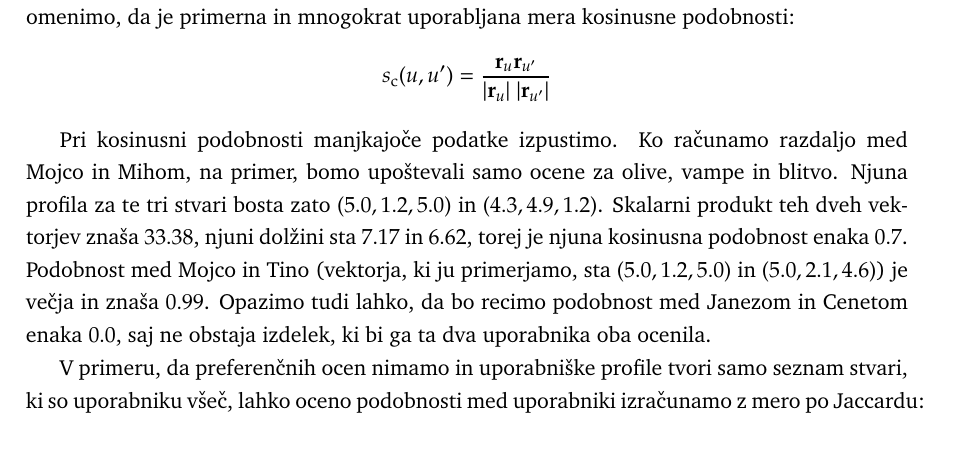
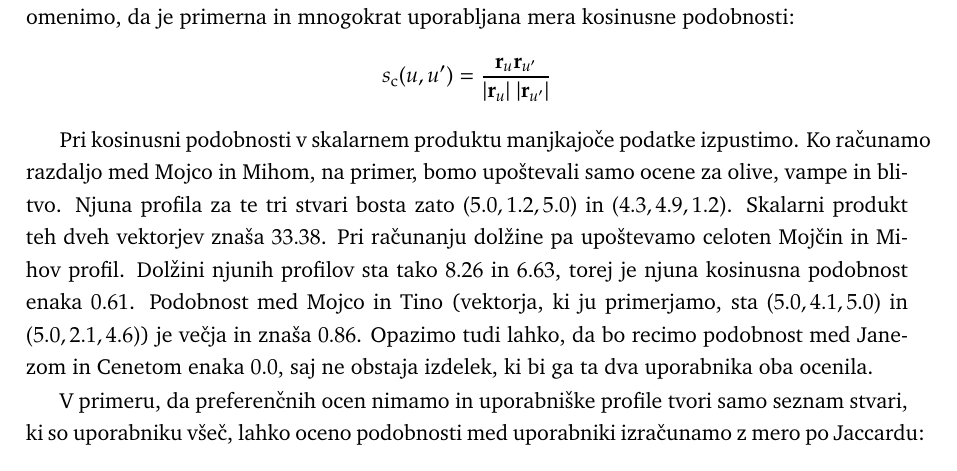
Before and after one commit to nyanSpruk/uozp-zapiski, a LaTeX book (zapiski.tex, which reads priporocanje.tex): part of page 75 of 101, cut so that both start at the same text. Compiled offline with pdfLaTeX.

Commit message:
Recomendation systems: fix cosine similarity

```diff
--- a/priporocanje.tex
+++ b/priporocanje.tex
@@ -118,7 +118,7 @@ Za danega uporabnika $u$ nas zanima, kako podobni so mu ostali uporabniki. Dolo
 $$ s_{\rm c}(u,u')={{\bf r}_u {\bf r}_{u'} \over |{\bf r}_u|\ |{\bf r}_{u'}|}$$
 %
 
-Pri kosinusni podobnosti manjkajoče podatke izpustimo. Ko računamo razdaljo med Mojco in Mihom, na primer, bomo upoštevali samo ocene za olive, vampe in blitvo. Njuna profila za te tri stvari bosta zato $(5.0, 1.2, 5.0)$ in $(4.3, 4.9, 1.2)$. Skalarni produkt teh dveh vektorjev znaša $33.38$, njuni dolžini sta $7.17$ in $6.62$, torej je njuna kosinusna podobnost enaka $0.7$. Podobnost med Mojco in Tino (vektorja, ki ju primerjamo, sta $(5.0, 1.2, 5.0)$ in $(5.0, 2.1, 4.6)$) je večja in znaša $0.99$. Opazimo tudi lahko, da bo recimo podobnost med Janezom in Cenetom enaka $0.0$, saj ne obstaja izdelek, ki bi ga ta dva uporabnika oba ocenila.
+Pri kosinusni podobnosti v skalarnem produktu manjkajoče podatke izpustimo. Ko računamo razdaljo med Mojco in Mihom, na primer, bomo upoštevali samo ocene za olive, vampe in blitvo. Njuna profila za te tri stvari bosta zato $(5.0, 1.2, 5.0)$ in $(4.3, 4.9, 1.2)$. Skalarni produkt teh dveh vektorjev znaša $33.38$. Pri računanju dolžine pa upoštevamo celoten Mojčin in Mihov profil. Dolžini njunih profilov sta tako $8.26$ in $6.63$, torej je njuna kosinusna podobnost enaka $0.61$. Podobnost med Mojco in Tino (vektorja, ki ju primerjamo, sta $(5.0, 4.1, 5.0)$ in $(5.0, 2.1, 4.6)$) je večja in znaša $0.86$. Opazimo tudi lahko, da bo recimo podobnost med Janezom in Cenetom enaka $0.0$, saj ne obstaja izdelek, ki bi ga ta dva uporabnika oba ocenila.
 
 V primeru, da preferenčnih ocen nimamo in uporabniške profile tvori samo seznam stvari, ki so uporabniku všeč, lahko oceno podobnosti med uporabniki izračunamo z mero po Jaccardu:
 %
```
